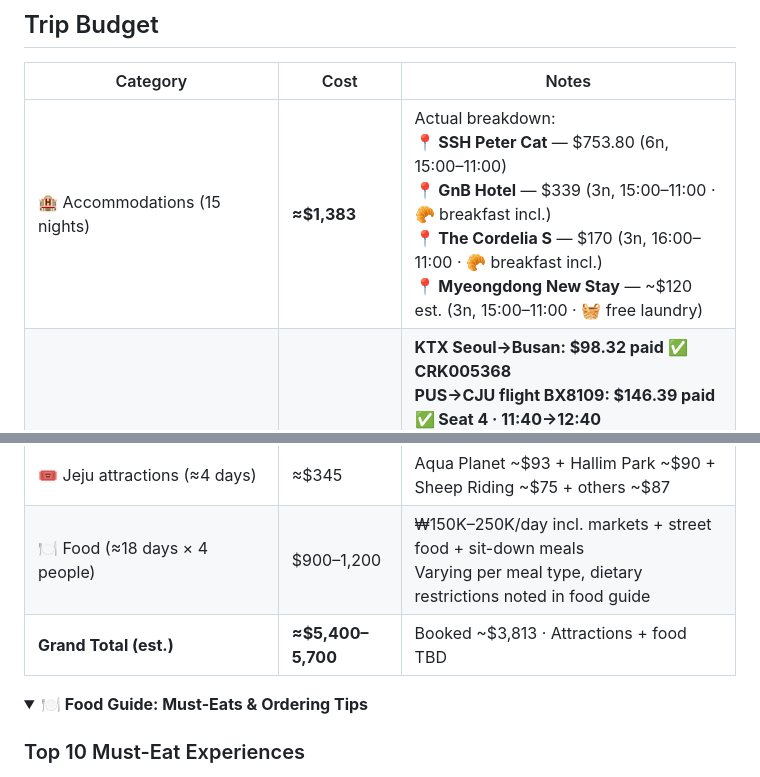
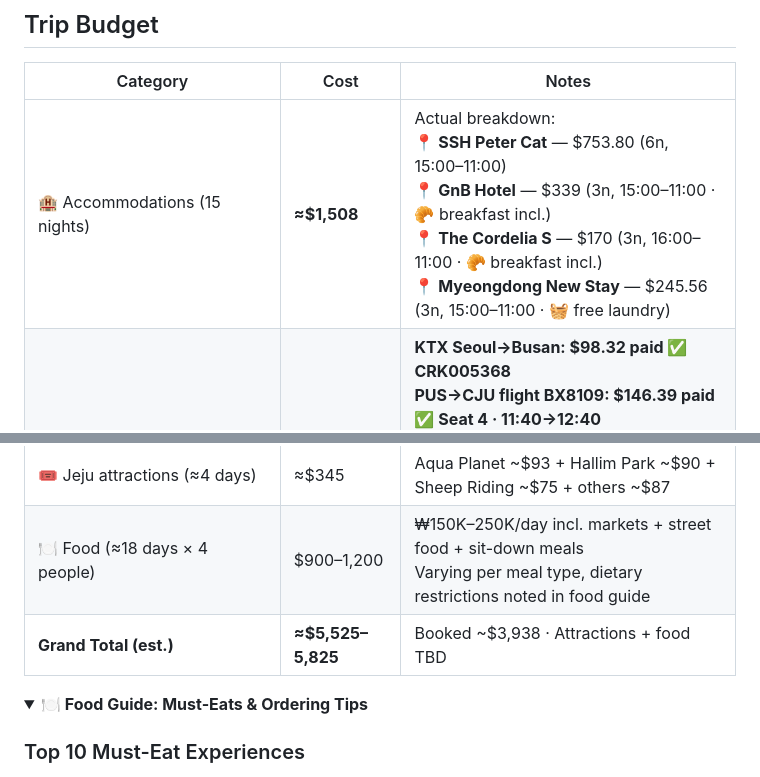
Before and after one commit to ah3548/family-trip-plan, a Markdown page: trip_plan.md, 2 parts joined by grey strips. Drawn GitHub-style; folded sections open.

Commit message:
Update Myeongdong New Stay hotel price to $245.56 actual

```diff
--- a/trip_plan.md
+++ b/trip_plan.md
@@ -250,13 +250,13 @@ Four items still need attention before the trip:
 
 | Category | Cost | Notes |
 |----------|------|-------|
-| 🏨 Accommodations (15 nights) | **≈$1,383** | Actual breakdown:<br>**📍 SSH Peter Cat** — $753.80 (6n, 15:00–11:00)<br>**📍 GnB Hotel** — $339 (3n, 15:00–11:00 · 🥐 breakfast incl.)<br>**📍 The Cordelia S** — $170 (3n, 16:00–11:00 · 🥐 breakfast incl.)<br>**📍 Myeongdong New Stay** — ~$120 est. (3n, 15:00–11:00 · 🧺 free laundry) |
+| 🏨 Accommodations (15 nights) | **≈$1,508** | Actual breakdown:<br>**📍 SSH Peter Cat** — $753.80 (6n, 15:00–11:00)<br>**📍 GnB Hotel** — $339 (3n, 15:00–11:00 · 🥐 breakfast incl.)<br>**📍 The Cordelia S** — $170 (3n, 16:00–11:00 · 🥐 breakfast incl.)<br>**📍 Myeongdong New Stay** — $245.56 (3n, 15:00–11:00 · 🧺 free laundry) |
 | 🚗 Transportation (flights + transit + rental car) | $2,621 | **KTX Seoul→Busan: $98.32 paid ✅ CRK005368**<br>**PUS→CJU flight BX8109: $146.39 paid ✅ Seat 4 · 11:40→12:40**<br>**CJU→GMP return BX8040: $140.48 paid ✅ Seat 4 · 09:30→10:50**<br>**Jeju rental car (Sep 2–5) $180.08 paid ✅ Booking ID: 10333050686**<br>Local transit (AREX, buses, ferries) [TBD] |
 | 🎟 Seoul attractions (≈10 days) | ≈$274 | Lotte World ~$172 + DMZ ~$80 + minor attractions ~$22 |
 | 🎟 Busan/Gyeongju attractions (≈3 days) | ≈$66 | Cable Car ~$30 + temples ~$18 + Seongsan ~$16 |
 | 🎟 Jeju attractions (≈4 days) | ≈$345 | Aqua Planet ~$93 + Hallim Park ~$90 + Sheep Riding ~$75 + others ~$87 |
 | 🍽 Food (≈18 days × 4 people) | $900–1,200 | ₩150K–250K/day incl. markets + street food + sit-down meals<br>Varying per meal type, dietary restrictions noted in food guide |
-| **Grand Total (est.)** | **≈$5,400–5,700** | Booked ~$3,813 · Attractions + food TBD |
+| **Grand Total (est.)** | **≈$5,525–5,825** | Booked ~$3,938 · Attractions + food TBD |
 
 <details>
 <summary><b>🍽️ Food Guide: Must-Eats & Ordering Tips</b></summary>
```
